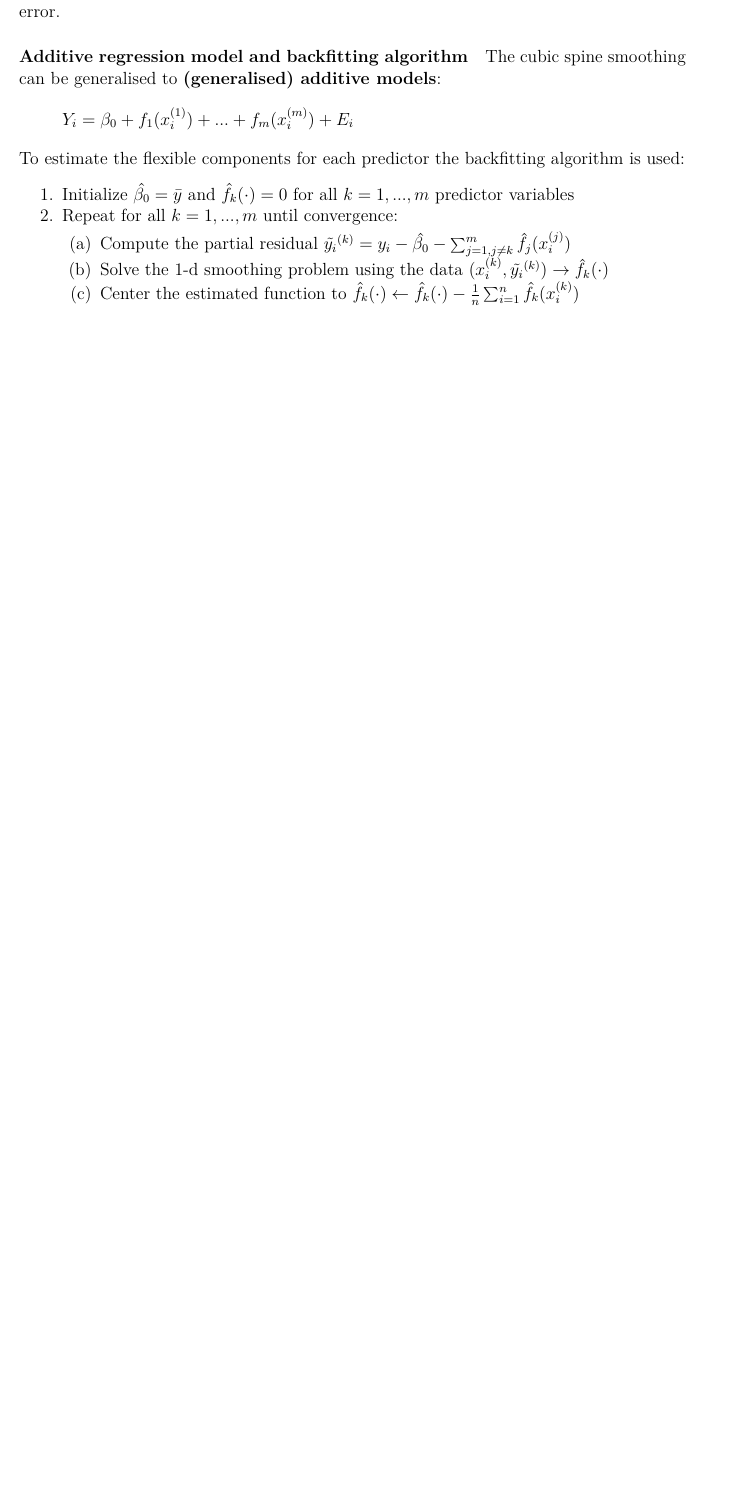
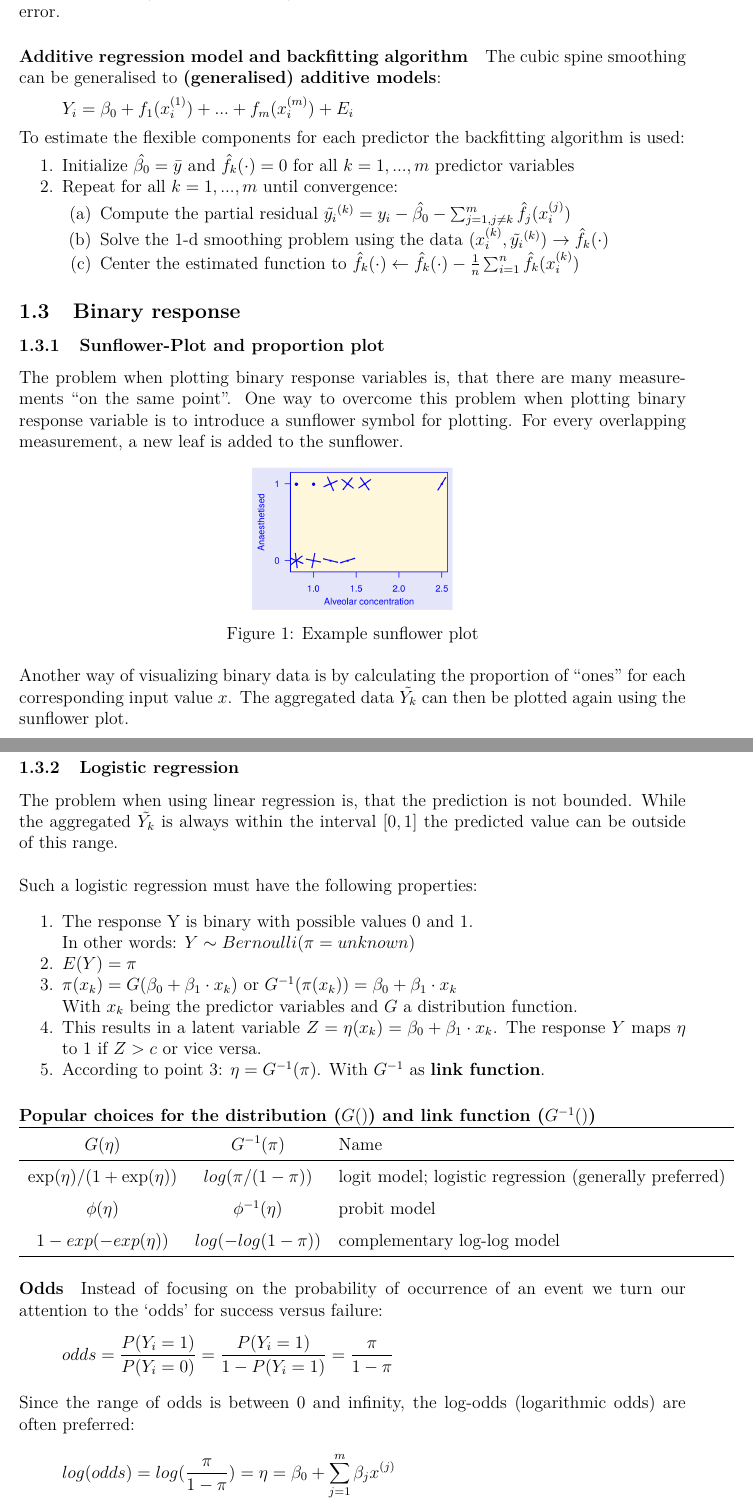
Before and after one commit to mblaettler/FTP_AdvStDaAn, a LaTeX document (summary.tex, which reads Part1_AdvancedRegression.tex): part of page 9 of 9 before the commit and two parts of pages 9 and 10 of 10 after it, the two joined at a grey line, cut so that both start at the same text, the shorter picture padded with empty space. Compiled offline with pdfLaTeX.

Commit message:
add summary of SW4

```diff
--- a/Part1_AdvancedRegression.tex
+++ b/Part1_AdvancedRegression.tex
@@ -336,3 +336,55 @@ To estimate the flexible components for each predictor the backfitting algorithm
 		\item Center the estimated function to $\hat{f_k}(\cdot) \leftarrow \hat{f_k}(\cdot) - \frac{1}{n} \sum_{i=1}^{n} \hat{f_k}(x_i^{(k)})$
 	\end{enumerate}
 \end{enumerate}
+
+\subsection{Binary response}
+
+\subsubsection{Sunflower-Plot and proportion plot}
+
+The problem when plotting binary response variables is, that there are many measurements ``on the same point''. One way to overcome this problem when plotting binary response variable is to introduce a sunflower symbol for plotting. For every overlapping measurement, a new leaf is added to the sunflower.
+\begin{figure}[H]
+	\centering
+	\includegraphics[width=0.3\textwidth]{images/sunflower.png}
+	\caption{Example sunflower plot}
+\end{figure}
+
+Another way of visualizing binary data is by calculating the proportion of ``ones'' for each corresponding input value $x$. The aggregated data $\tilde{Y_k}$ can then be plotted again using the sunflower plot.
+
+\subsubsection{Logistic regression}
+
+The problem when using linear regression is, that the prediction is not bounded. While the aggregated $\tilde{Y_k}$ is always within the interval $[0, 1]$ the predicted value can be outside of this range.
+
+\mbox{}\\
+Such a logistic regression must have the following properties:
+\begin{enumerate}
+	\tightlist
+	\item The response Y is binary with possible values 0 and 1.\\
+	In other words: $Y \sim Bernoulli(\pi=unknown)$
+	\item $E(Y) = \pi$
+	\item $\pi(x_k) = G(\beta_0 + \beta_1 \cdot x_k)$ or $G^{-1}(\pi(x_k)) = \beta_0 + \beta_1 \cdot x_k$\\
+	With $x_k$ being the predictor variables and $G$ a distribution function.
+	\item This results in a latent variable $Z =\eta(x_k) = \beta_0 + \beta_1 \cdot x_k$. The response $Y$ maps $\eta$ to 1 if $Z > c$ or vice versa.
+	\item According to point 3: $\eta = G^{-1}(\pi)$. With $G^{-1}$ as \textbf{link function}.
+\end{enumerate}
+
+\paragraph{Popular choices for the distribution ($G()$) and link function ($G^{-1}()$)}\mbox{}\\
+\begin{tabular}{ccl}
+	\hline
+	$G(\eta)$ & $G^{-1}(\pi)$ & Name \\
+	\hline
+	$\exp(\eta)/(1+\exp(\eta))$& $log(\pi/(1-\pi))$  & logit model; logistic regression (generally preferred) \\
+	$\phi(\eta)$ & $\phi^{-1}(\eta)$ & probit model \\
+	$1-exp(-exp(\eta))$ & $log(-log(1-\pi))$ & complementary log-log model \\
+	\hline
+\end{tabular}
+
+\paragraph{Odds}
+Instead of focusing on the probability of occurrence of an event we turn our attention to the ‘odds’ for success versus failure:
+\begin{equation*}
+odds = \frac{P(Y_i=1)}{P(Y_i=0)} = \frac{P(Y_i=1)}{1 - P(Y_i=1)} = \frac{\pi}{1-\pi}
+\end{equation*}
+
+Since the range of odds is between 0 and infinity, the log-odds (logarithmic odds) are often preferred:
+\begin{equation*}
+log(odds) = log(\frac{\pi}{1-\pi}) = \eta = \beta_0 + \sum_{j=1}^{m} \beta_j x^{(j)}
+\end{equation*}
```
Also changed, not shown: images/sunflower.png (added), Part1_AdvancedRegression.tex (11 more changed lines).
